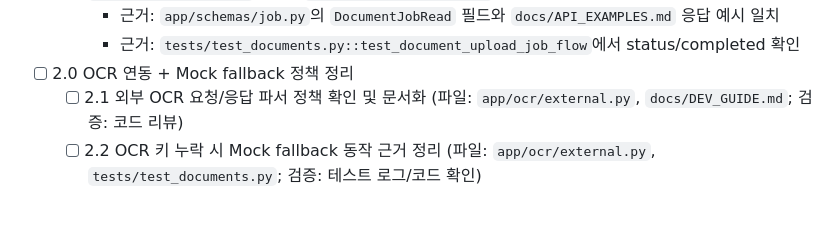
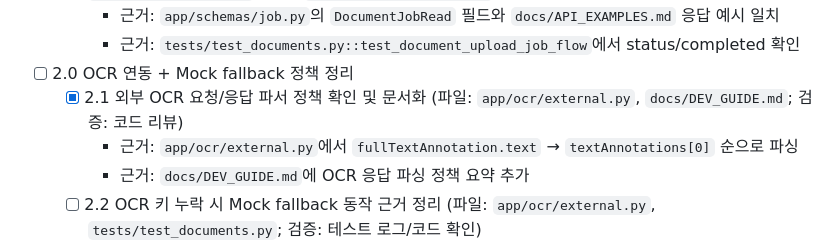
Before and after one commit to Bkankim/ASHD, a Markdown page: tasks/tasks-prd-document-processing-ocr-llm-jobs.md, the part around the change. GitHub-like rendering; blank space fills up the shorter version.

Commit message:
task 2.1 document OCR parser policy

```diff
--- a/tasks/tasks-prd-document-processing-ocr-llm-jobs.md
+++ b/tasks/tasks-prd-document-processing-ocr-llm-jobs.md
@@ -46,7 +46,9 @@
     - 근거: `tests/test_documents.py::test_document_upload_job_flow`에서 status/completed 확인
 
 - [ ] 2.0 OCR 연동 + Mock fallback 정책 정리
-  - [ ] 2.1 외부 OCR 요청/응답 파서 정책 확인 및 문서화 (파일: `app/ocr/external.py`, `docs/DEV_GUIDE.md`; 검증: 코드 리뷰)
+  - [x] 2.1 외부 OCR 요청/응답 파서 정책 확인 및 문서화 (파일: `app/ocr/external.py`, `docs/DEV_GUIDE.md`; 검증: 코드 리뷰)
+    - 근거: `app/ocr/external.py`에서 `fullTextAnnotation.text` → `textAnnotations[0]` 순으로 파싱
+    - 근거: `docs/DEV_GUIDE.md`에 OCR 응답 파싱 정책 요약 추가
   - [ ] 2.2 OCR 키 누락 시 Mock fallback 동작 근거 정리 (파일: `app/ocr/external.py`, `tests/test_documents.py`; 검증: 테스트 로그/코드 확인)
   - [ ] 2.3 PDF 3p 제한 처리 지점 결정(업로드 단계 vs OCR 단계) 및 정책 문서화 (파일: `app/api/routes/documents.py`, `app/services/document_processing.py`, PRD; 검증: 문서 리뷰)
   - [ ] 2.4 OCR 실패 시 Job status/error 처리 규칙 확인 및 테스트 근거 정리 (파일: `app/services/document_processing.py`, `tests/test_documents.py`; 검증: 실패 케이스 테스트)
```
Also changed, not shown: docs/DEV_GUIDE.md (added, +374 -0 lines).
